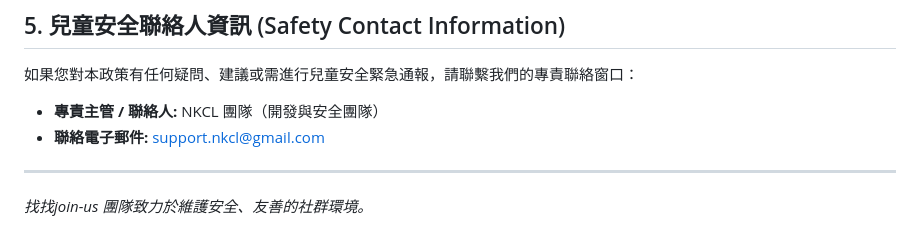
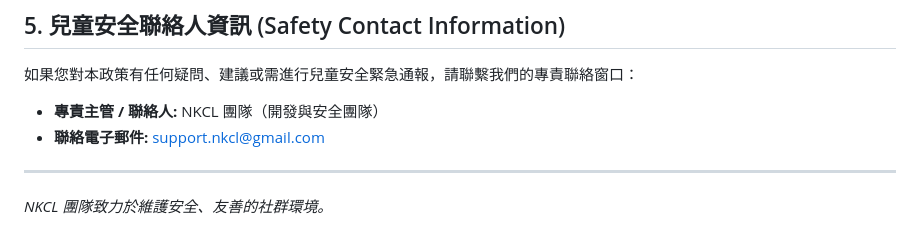
Before and after one commit to LaCola-W/join-us-legal, a Markdown page: CHILD_SAFETY_POLICY.md, the part around the change. GitHub-like rendering.

Commit message:
sync: update TERMS_OF_SERVICE.md and CHILD_SAFETY_POLICY.md from main app repo
- Remove stray leftover filename artifact at end of TERMS_OF_SERVICE.md
- Unify team name to NKCL 團隊 in CHILD_SAFETY_POLICY.md sign-off

Co-Authored-By: Claude Sonnet 5 <noreply@anthropic.com>

```diff
--- a/CHILD_SAFETY_POLICY.md
+++ b/CHILD_SAFETY_POLICY.md
@@ -54,4 +54,4 @@
 * **聯絡電子郵件:** [support.nkcl@gmail.com](mailto:support.nkcl@gmail.com)
 
 ---
-*找找join-us 團隊致力於維護安全、友善的社群環境。*
+*NKCL 團隊致力於維護安全、友善的社群環境。*
```
Also changed, not shown: TERMS_OF_SERVICE.md (+0 -3 lines).
